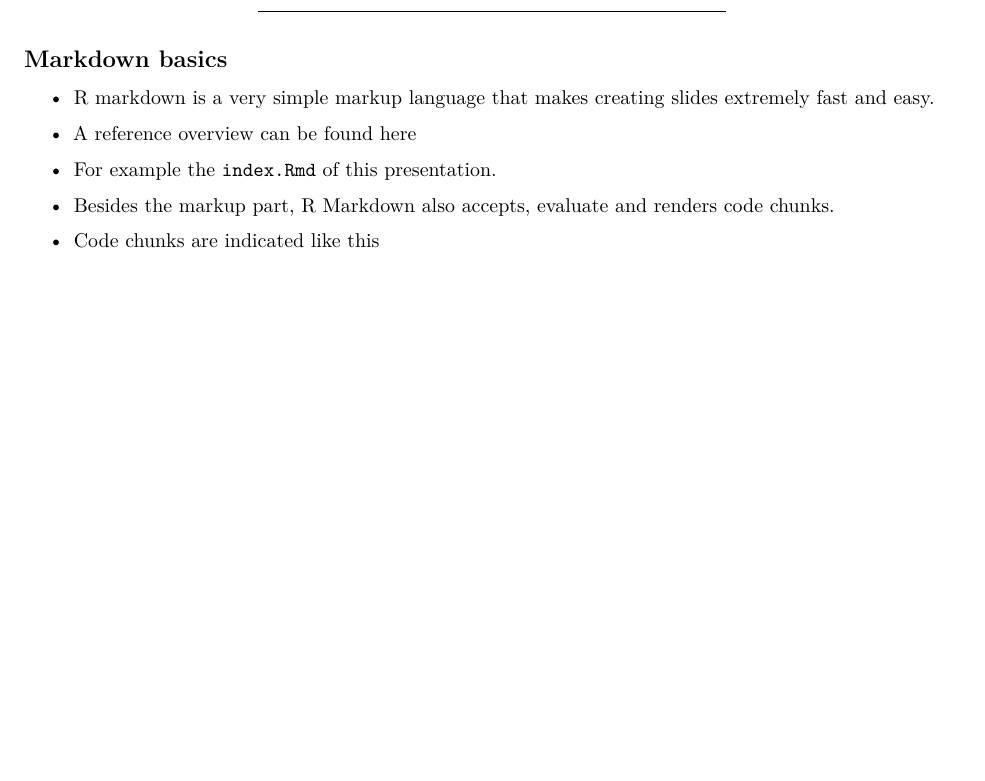
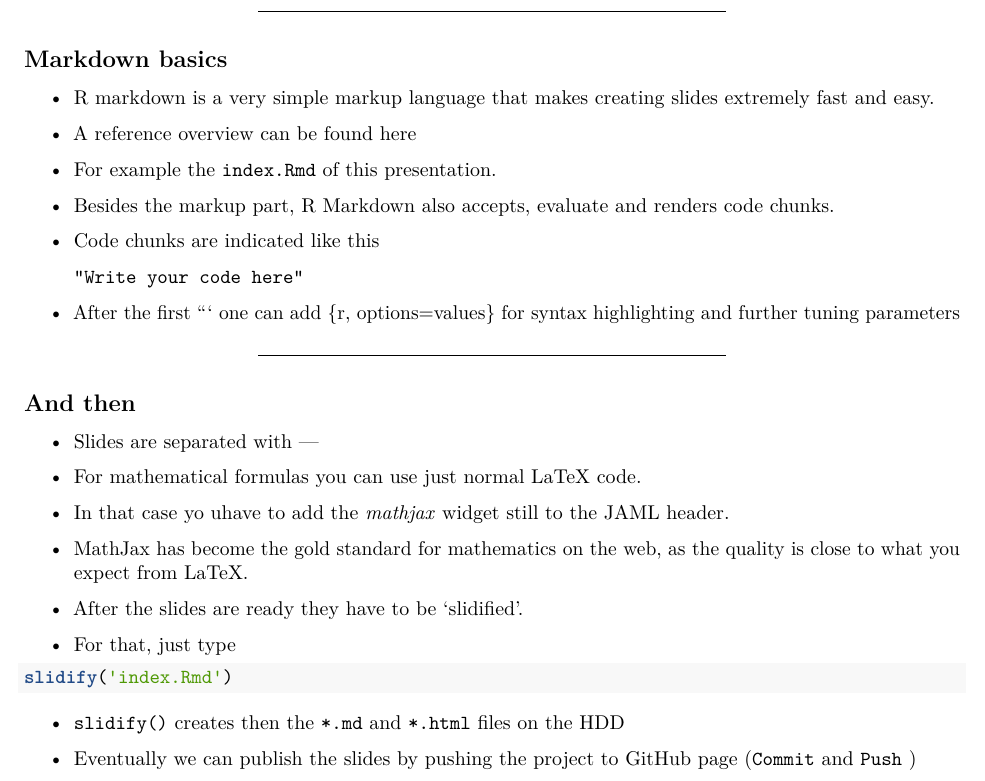
Before and after one commit to fischuu/fischuu.github.io, an R Markdown document (presentations/SlidifyYourPresentations/index.Rmd): part of page 7 of 7, cut so that both start at the same text, the shorter picture padded with empty space. Rendered offline with R 4.5, knitr and Pandoc, then LaTeX, with nearby package versions.

Commit message:
Slidify finished

````diff
--- a/presentations/SlidifyYourPresentations/index.Rmd
+++ b/presentations/SlidifyYourPresentations/index.Rmd
@@ -281,7 +281,33 @@ widgets: []
 
 * Code chunks are indicated like this
 
-    ```{r echo = F, comment = NA, results = 'asis', eval=FALSE}
-    x = paste(readLines('slide1.md'), collapse = '\n')
-    cat(paste(x, collapse = '\n'))
+
     ```
+    "Write your code here"
+    ```
+
+* After the first     ``` one can add {r, options=values} for syntax highlighting and further tuning parameters
+
+
+---
+
+## And then
+
+* Slides are separated with ---
+
+* For mathematical formulas you can use just normal LaTeX code.
+
+* In that case yo uhave to add the _mathjax_ widget still to the JAML header.
+
+* MathJax has become the gold standard for mathematics on the web, as the quality is close to what you expect from LaTeX.
+
+* After the slides are ready they have to be 'slidified'.
+
+* For that, just type
+```{r eval=FALSE}
+slidify('index.Rmd')
+```
+
+* ` slidify() ` creates then the ` *.md` and ` *.html` files on the HDD
+
+* Eventually we can publish the slides by pushing the project to GitHub page (` Commit` and ` Push` )
````
Also changed, not shown: presentations/SlidifyYourPresentations/index.html, presentations/SlidifyYourPresentations/index.md.
